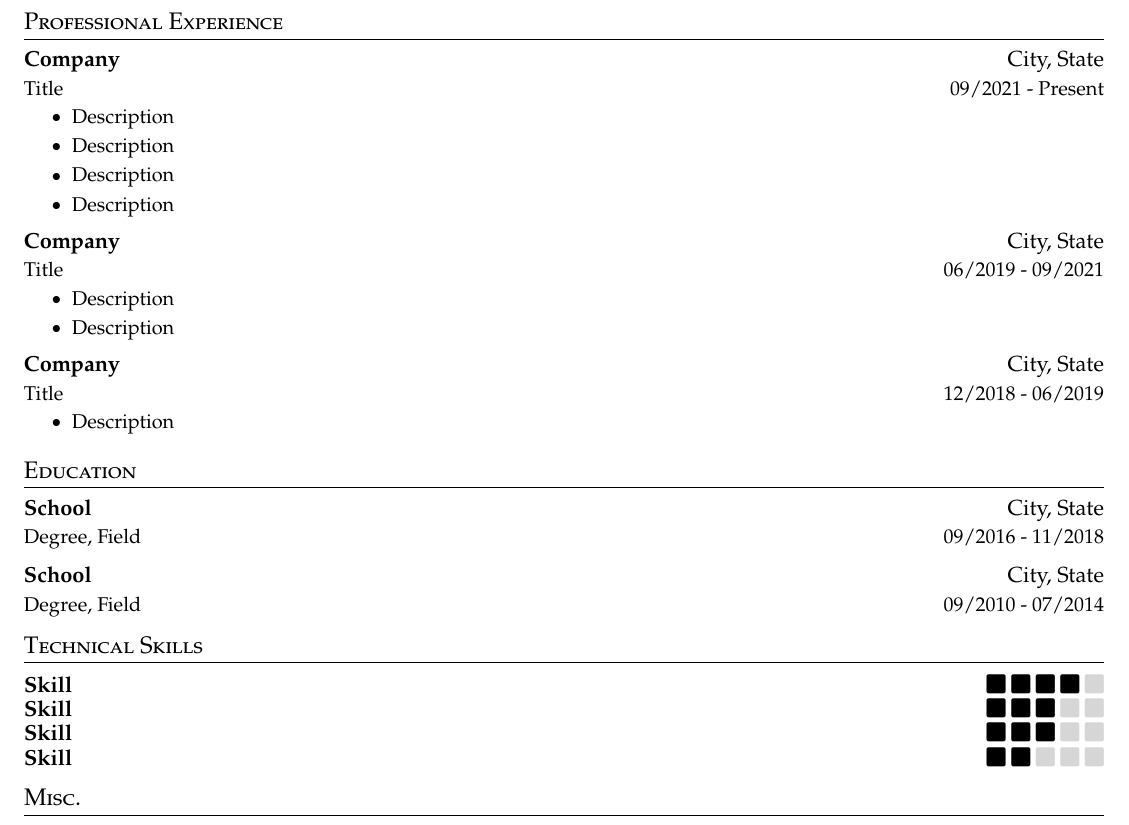
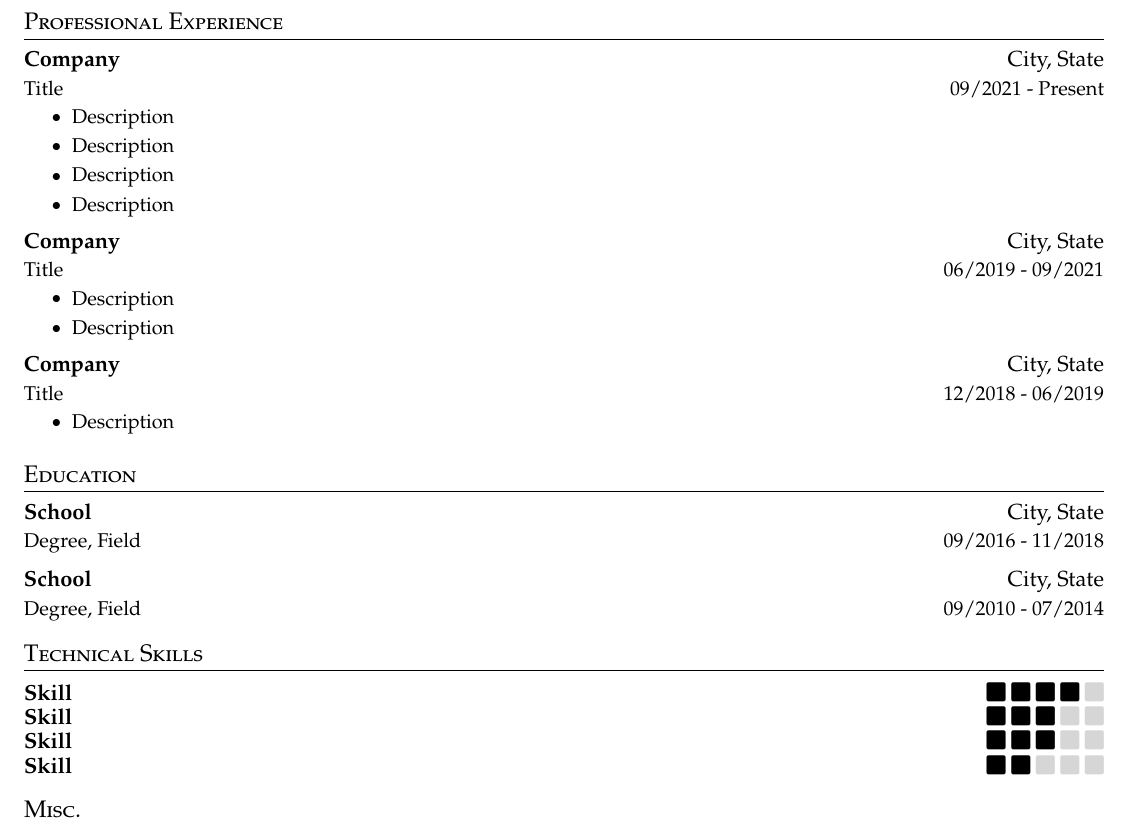
Before and after one commit to necusjz/resume.tex, a LaTeX document (main.tex): part of the page, cut so that both start at the same text. Compiled offline with pdfLaTeX.

Commit message:
chore: adjust margin

```diff
--- a/main.tex
+++ b/main.tex
@@ -49,8 +49,8 @@
 
 % sections formatting
 \titleformat{\section}{
-  \vspace{-4pt}\scshape\raggedright\large
-}{}{0em}{}[\color{black}\titlerule \vspace{-5pt}]
+  \vspace{-2pt}\scshape\raggedright\large
+}{}{0em}{}[\color{black}\titlerule\vspace{-5pt}]
 
 % ensure that generate pdf is machine readable/ATS parsable
 \pdfgentounicode=1
```
